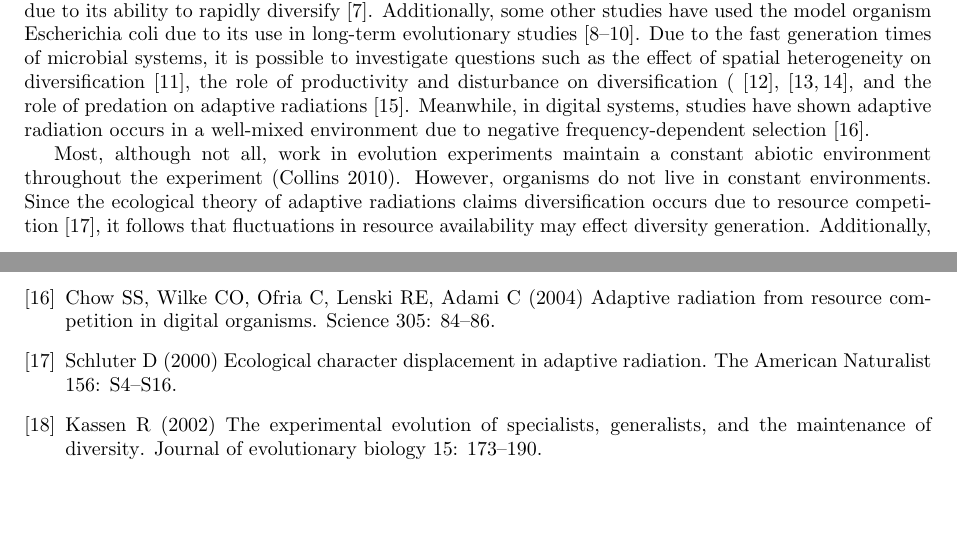
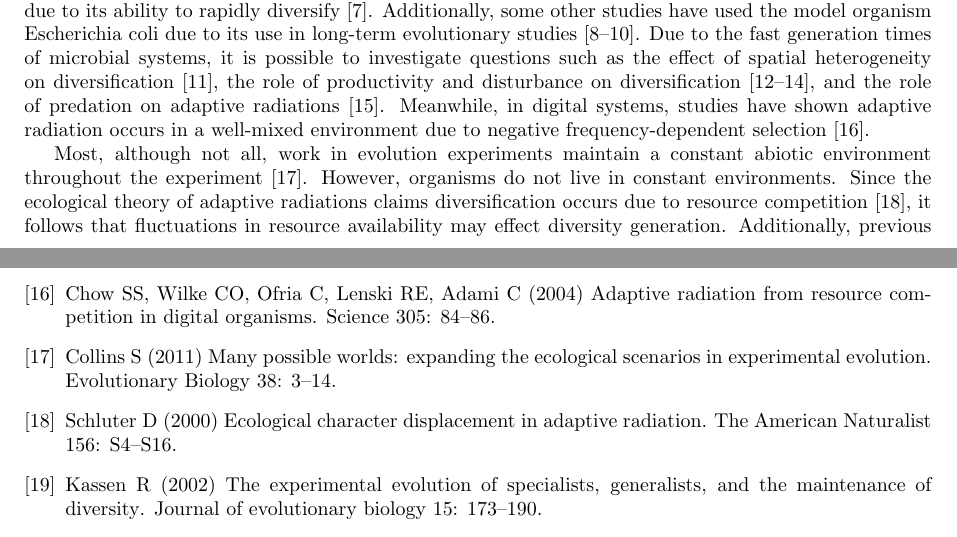
Before and after one commit to luizirber/cse845, a LaTeX document (manuscript/full_article.tex, which reads manuscript/bibliography/converted_to_latex.bib): two parts of pages 1 and 6 of 10, joined at a grey line, cut so that both start at the same text, the shorter picture padded with empty space. Compiled offline with pdfLaTeX.

Commit message:
Final reference changes

```diff
--- a/manuscript/bibliography/converted_to_latex.bib
+++ b/manuscript/bibliography/converted_to_latex.bib
@@ -431,3 +431,11 @@
   year = {2000},
   publisher = {Nature Publishing Group},
 }
+
+
+@article{collins2011many,
+  title = {{Many possible worlds: expanding the ecological scenarios in experimental evolution}},
+  author = {Collins, Sin{\'e}ad},
+  journal = {Evolutionary Biology},
+  volume = {38},
+  number = {1},
--- a/manuscript/full_article.tex
+++ b/manuscript/full_article.tex
@@ -85,13 +85,13 @@ In order to overcome the limitations facing the study of evolutionary phenomena
 By studying systems that still contain the essence of biological systems in nature, but with less complexity, it may be easier to formulate and test hypotheses, and establish a general theory of adaptive radiations \cite{kassen2009toward}.
 In the field of microbial evolution, Pseudomonas fluorescens has been established as the model organism for the study of adaptive radiations, due to its ability to rapidly diversify \cite{spiers2002adaptive}.
 Additionally, some other studies have used the model organism Escherichia coli due to its use in long-term evolutionary studies \cite{rosenzweig1994microbial,friesen2004experimental,le2012ecological}.
-Due to the fast generation times of microbial systems, it is possible to investigate questions such as the effect of spatial heterogeneity on diversification \cite{rainey1998adaptive}, the role of productivity and disturbance on diversification (\cite{kassen2000diversity}, \cite{buckling2000disturbance,kassen2004ecological}, and the role of predation on adaptive radiations \cite{meyer2007effects}.
+Due to the fast generation times of microbial systems, it is possible to investigate questions such as the effect of spatial heterogeneity on diversification \cite{rainey1998adaptive}, the role of productivity and disturbance on diversification \cite{kassen2000diversity,buckling2000disturbance,kassen2004ecological}, and the role of predation on adaptive radiations \cite{meyer2007effects}.
 Meanwhile, in digital systems, studies have shown adaptive radiation occurs in a well-mixed environment due to negative frequency-dependent selection \cite{chow2004adaptive}.
 
-Most, although not all, work in evolution experiments maintain a constant abiotic environment throughout the experiment (Collins 2010).
+Most, although not all, work in evolution experiments maintain a constant abiotic environment throughout the experiment \cite{collins2011many}.
 However, organisms do not live in constant environments.
 Since the ecological theory of adaptive radiations claims diversification occurs due to resource competition \cite{schluter2000ecological}, it follows that fluctuations in resource availability may effect diversity generation.
-Additionally, previous work in both microbial and digital systems showed that diversity is dependent on resource availability in constant abiotic environments (\cite{kassen2000diversity}, \cite{chow2004adaptive}.
+Additionally, previous work in both microbial and digital systems showed that diversity is dependent on resource availability in constant abiotic environments \cite{kassen2000diversity,chow2004adaptive}.
 Previous work on microbial experiments concerning diversification in non-constant environments (reviewed in \cite{kassen2002experimental,kassen2009toward} ) includes explorations of the effect of temporal grain on diversity \cite{venail2011diversification}, the effect of fluctuating environments on landscape structure \cite{cooper2010experimental}, and the evolution of cost-free generalism in fluctuating environments \cite{buckling2007experimental}.
 Although research in digital systems explored the effects of fluctuating environments on evolutionary outcomes, very few impose a resource-based ecology needed to study adaptive radiations \cite{li2004digital,clune2007investigating,misevic2010experiments}.
 However, to our knowledge, no paper has investigated adaptive radiation under resource availability fluctuations.
```
Also changed, not shown: manuscript/bibliography/converted_to_latex.bib (4 more changed lines).
